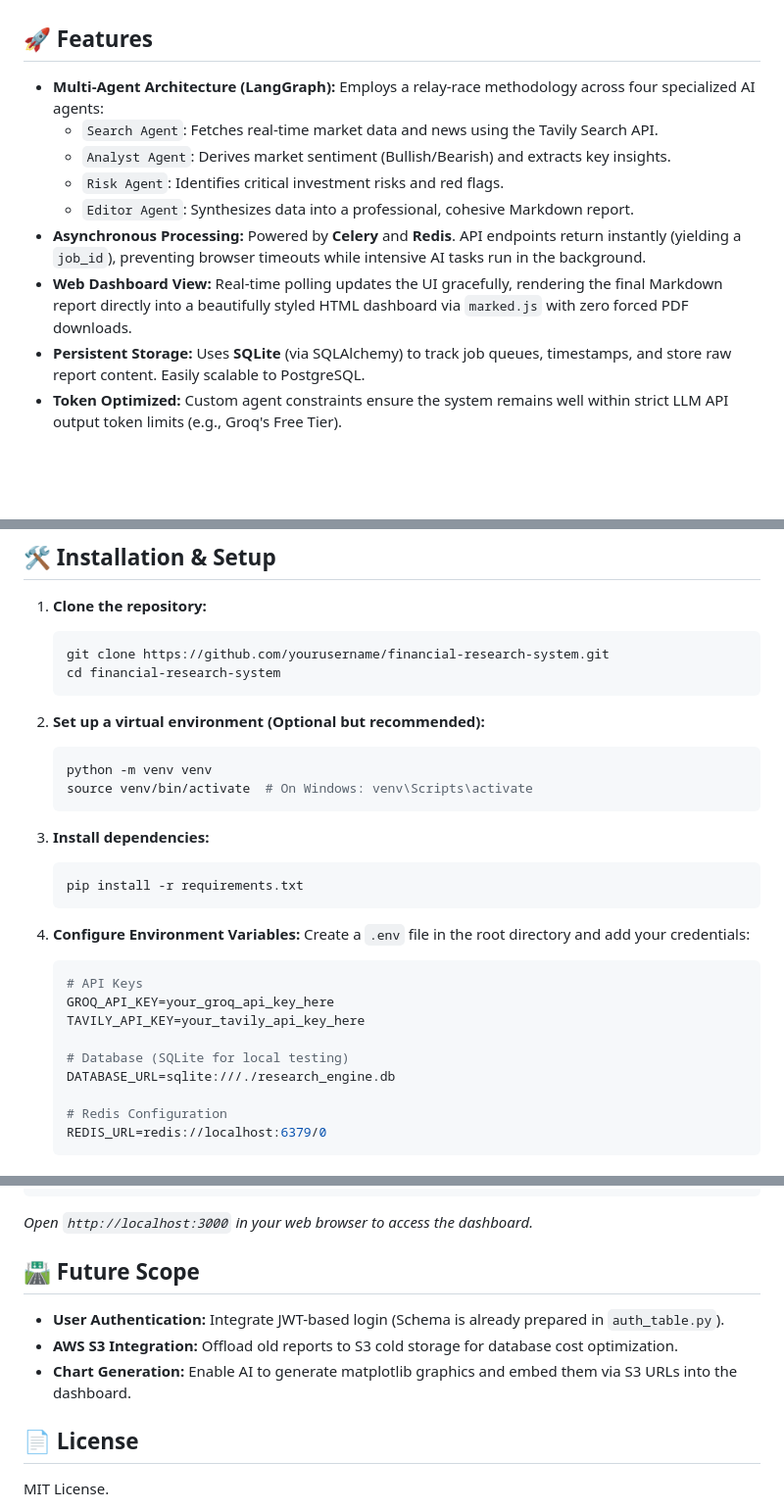
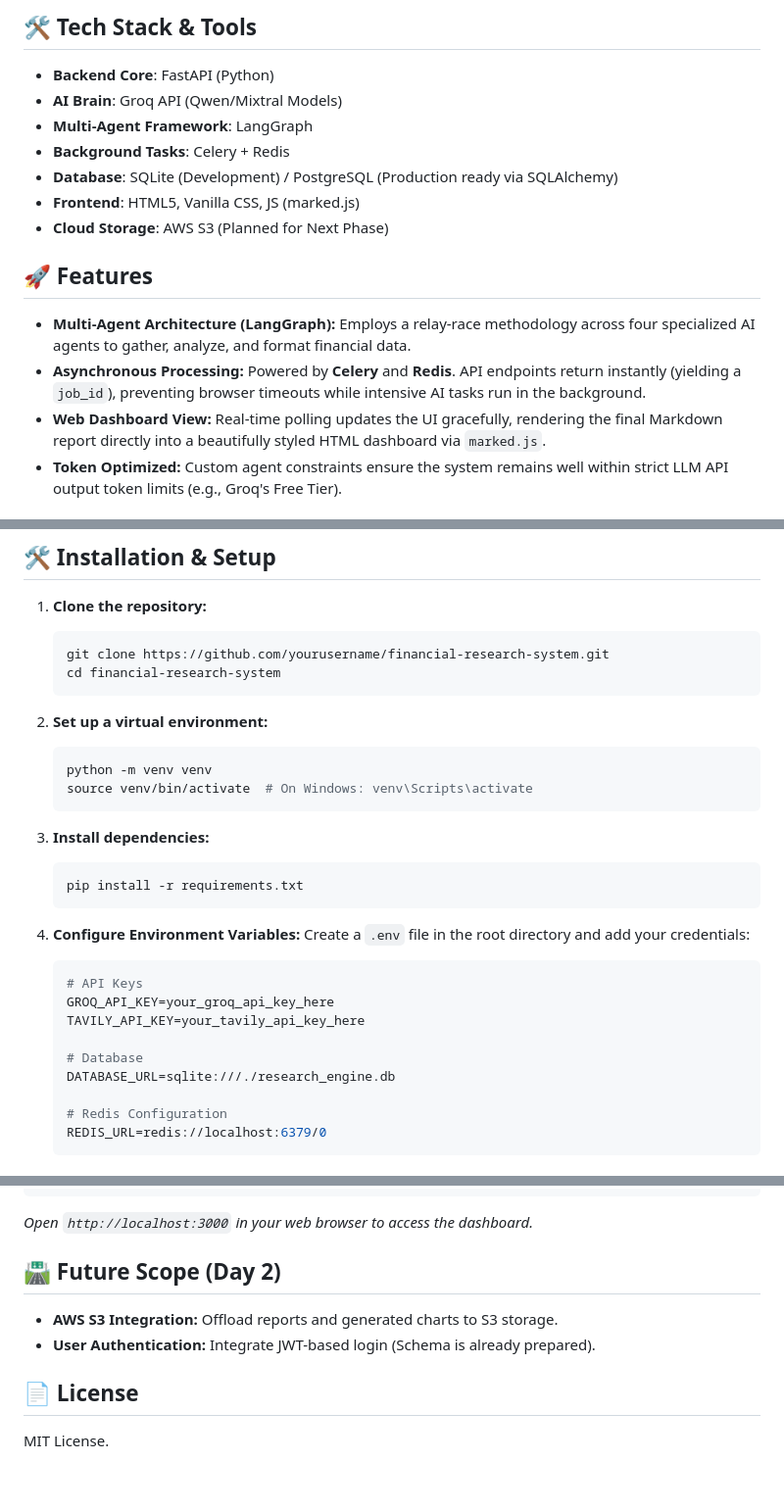
Before and after one commit to ramashishmaurya/Financial_research_system-, a Markdown page: README.md, 3 parts joined by grey strips. Shown at 98% size. Rendered like a GitHub page; blank space fills up the shorter version.

````diff
--- a/README.md
+++ b/README.md
@@ -5,11 +67,15 @@ A production-ready, asynchronous multi-agent AI system designed to generate comp
+## 🛠️ Tech Stack & Tools
+- **Backend Core**: FastAPI (Python)
+- **AI Brain**: Groq API (Qwen/Mixtral Models)
+- **Multi-Agent Framework**: LangGraph
+- **Background Tasks**: Celery + Redis
+- **Database**: SQLite (Development) / PostgreSQL (Production ready via SQLAlchemy)
+- **Frontend**: HTML5, Vanilla CSS, JS (marked.js)
+- **Cloud Storage**: AWS S3 (Planned for Next Phase)
+
 ## 🚀 Features
 
-- **Multi-Agent Architecture (LangGraph):** Employs a relay-race methodology across four specialized AI agents:
-  - `Search Agent`: Fetches real-time market data and news using the Tavily Search API.
-  - `Analyst Agent`: Derives market sentiment (Bullish/Bearish) and extracts key insights.
-  - `Risk Agent`: Identifies critical investment risks and red flags.
-  - `Editor Agent`: Synthesizes data into a professional, cohesive Markdown report.
+- **Multi-Agent Architecture (LangGraph):** Employs a relay-race methodology across four specialized AI agents to gather, analyze, and format financial data.
 - **Asynchronous Processing:** Powered by **Celery** and **Redis**. API endpoints return instantly (yielding a `job_id`), preventing browser timeouts while intensive AI tasks run in the background.
-- **Web Dashboard View:** Real-time polling updates the UI gracefully, rendering the final Markdown report directly into a beautifully styled HTML dashboard via `marked.js` with zero forced PDF downloads.
-- **Persistent Storage:** Uses **SQLite** (via SQLAlchemy) to track job queues, timestamps, and store raw report content. Easily scalable to PostgreSQL.
+- **Web Dashboard View:** Real-time polling updates the UI gracefully, rendering the final Markdown report directly into a beautifully styled HTML dashboard via `marked.js`.
 - **Token Optimized:** Custom agent constraints ensure the system remains well within strict LLM API output token limits (e.g., Groq's Free Tier).
@@ -43,7 +95,7 @@ Before you begin, ensure you have the following installed:
    cd financial-research-system
    ```
 
-2. **Set up a virtual environment (Optional but recommended):**
+2. **Set up a virtual environment:**
    ```bash
    python -m venv venv
    source venv/bin/activate  # On Windows: venv\Scripts\activate
@@ -61,7 +113,7 @@ Before you begin, ensure you have the following installed:
    GROQ_API_KEY=your_groq_api_key_here
    TAVILY_API_KEY=your_tavily_api_key_here
 
-   # Database (SQLite for local testing)
+   # Database
    DATABASE_URL=sqlite:///./research_engine.db
 
    # Redis Configuration
@@ -95,10 +147,9 @@ python -m http.server 3000
 ```
 *Open `http://localhost:3000` in your web browser to access the dashboard.*
 
-## 🛣️ Future Scope
-- **User Authentication:** Integrate JWT-based login (Schema is already prepared in `auth_table.py`).
-- **AWS S3 Integration:** Offload old reports to S3 cold storage for database cost optimization.
-- **Chart Generation:** Enable AI to generate matplotlib graphics and embed them via S3 URLs into the dashboard.
+## 🛣️ Future Scope (Day 2)
+- **AWS S3 Integration:** Offload reports and generated charts to S3 storage.
+- **User Authentication:** Integrate JWT-based login (Schema is already prepared).
 
 ## 📄 License
 MIT License.
````
Also changed, not shown: other parts of README.md (+63 -15 lines).
